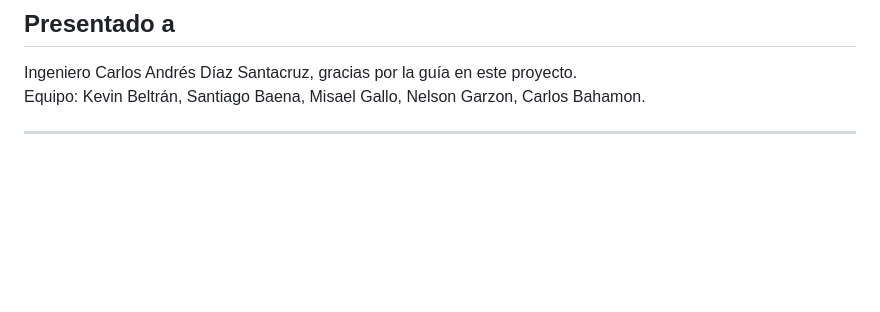
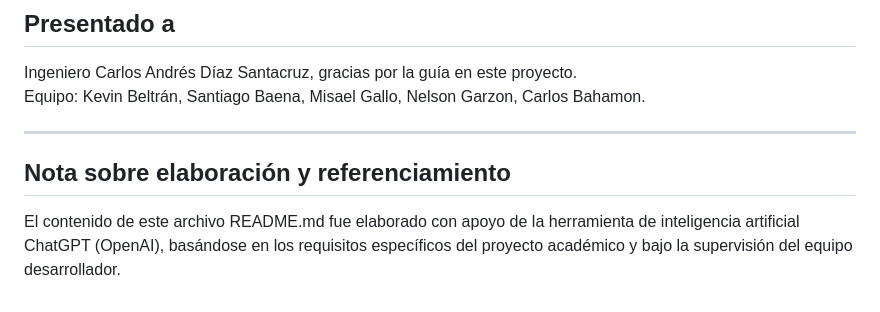
Before and after one commit to Kevinbeltran123/conversor-monedas, a Markdown page: README.md, the part around the change. GitHub-like rendering; blank space fills up the shorter version.

Commit message:
README.md con toda la informacion necesaria

```diff
--- a/README.md
+++ b/README.md
@@ -107,3 +107,7 @@ Ingeniero Carlos Andrés Díaz Santacruz, gracias por la guía en este proyecto.
 Equipo: Kevin Beltrán, Santiago Baena, Misael Gallo, Nelson Garzon, Carlos Bahamon.
 
 ---
+
+## Nota sobre elaboración y referenciamiento
+
+El contenido de este archivo README.md fue elaborado con apoyo de la herramienta de inteligencia artificial ChatGPT (OpenAI), basándose en los requisitos específicos del proyecto académico y bajo la supervisión del equipo desarrollador.
```
